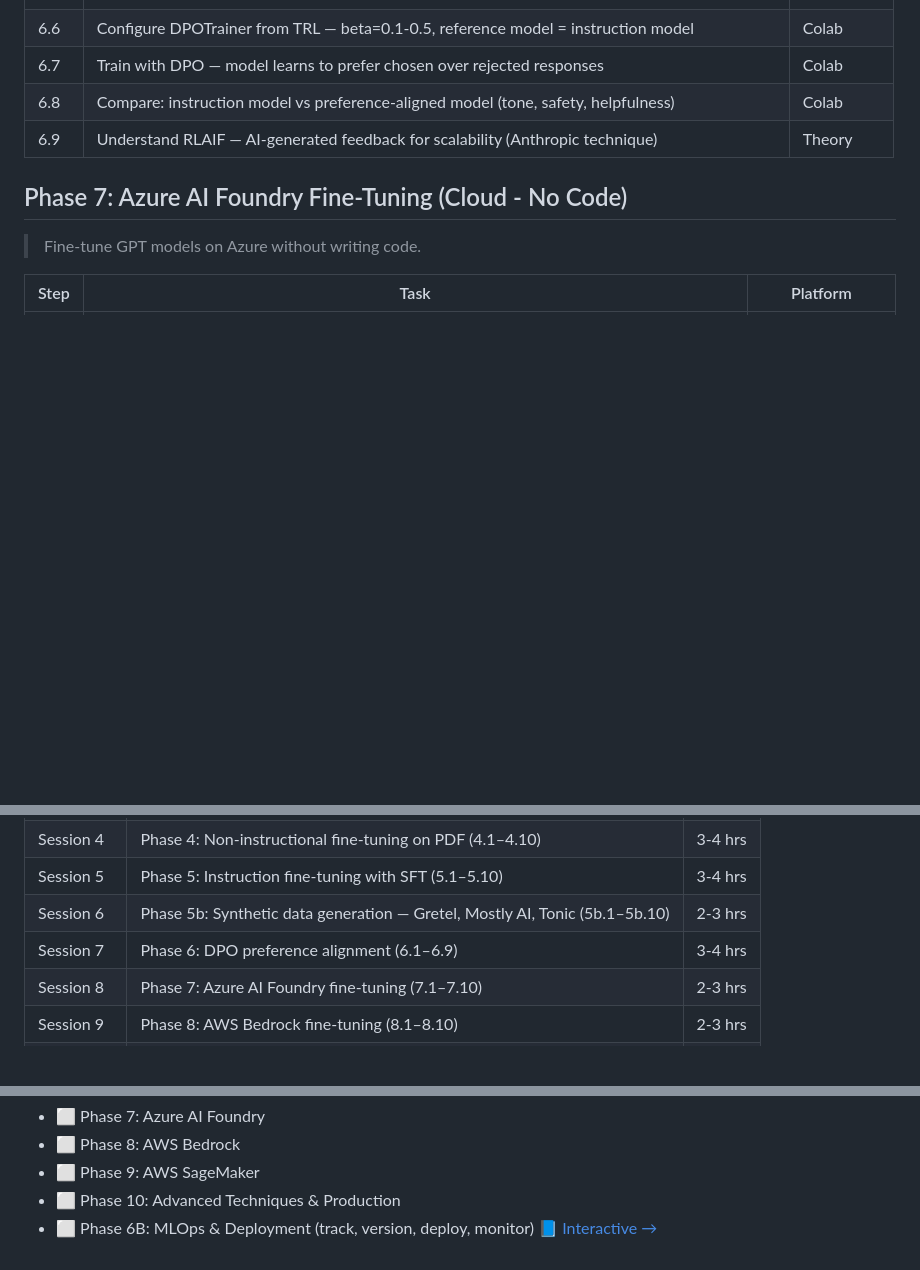
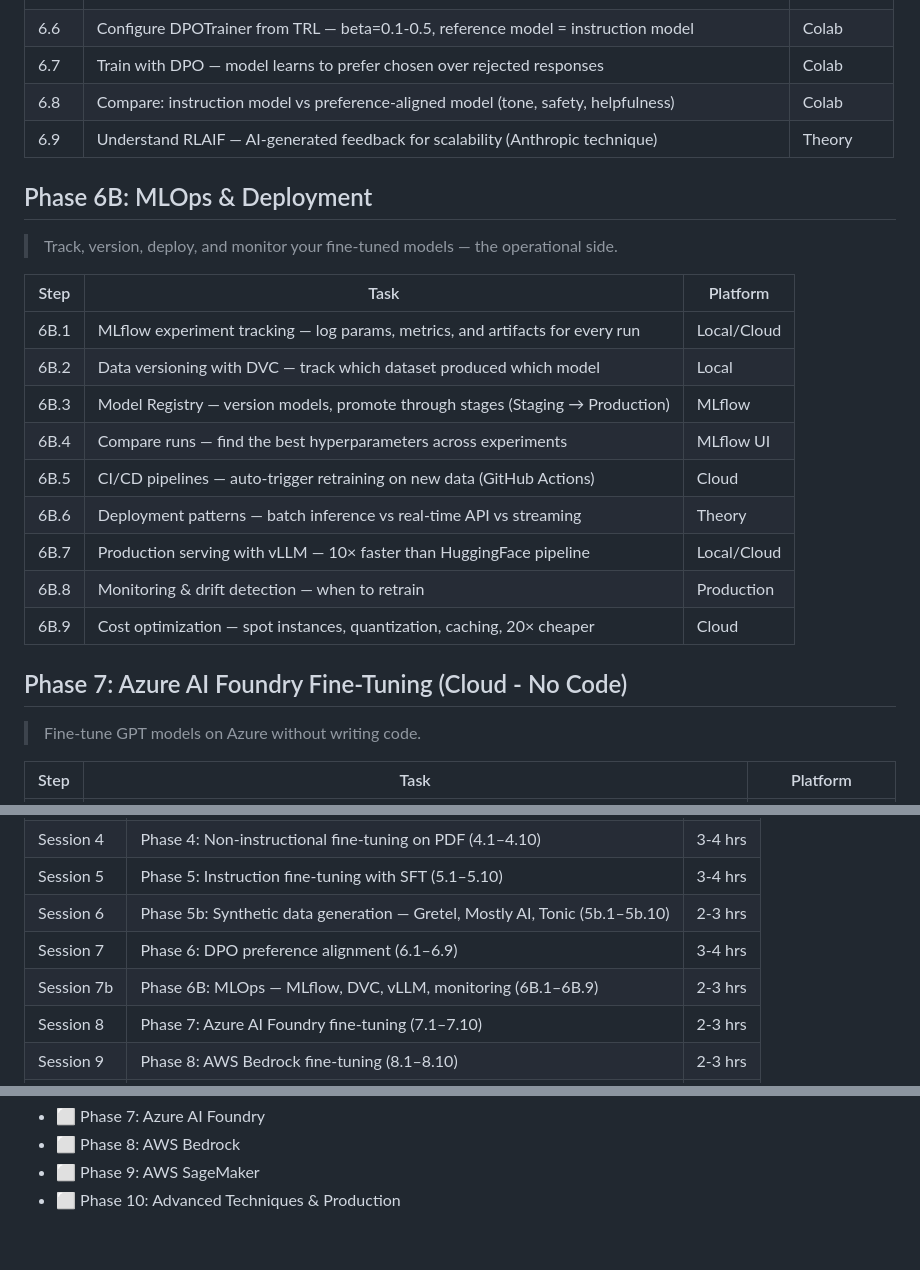
Before and after one commit to ashokmulchandani/Fine_tuning-ML-Pipleine--Synthetic_Data-Ashok-1, a Markdown page: FINETUNING_PLAN.md, 3 parts joined by grey strips. Drawn GitHub-style; blank space fills up the shorter version.

Commit message:
Add Phase 6B detailed steps + fix ordering in plan and execution schedule
Co-Authored-By: Claude <noreply@anthropic.com>

```diff
--- a/FINETUNING_PLAN.md
+++ b/FINETUNING_PLAN.md
@@ -121,6 +121,22 @@ A complete fine-tuning learning plan covering theory, hands-on practice across m
 | 6.8 | Compare: instruction model vs preference-aligned model (tone, safety, helpfulness) | Colab |
 | 6.9 | Understand RLAIF — AI-generated feedback for scalability (Anthropic technique) | Theory |
 
+## Phase 6B: MLOps & Deployment
+
+> Track, version, deploy, and monitor your fine-tuned models — the operational side.
+
+| Step | Task | Platform |
+|------|------|----------|
+| 6B.1 | MLflow experiment tracking — log params, metrics, and artifacts for every run | Local/Cloud |
+| 6B.2 | Data versioning with DVC — track which dataset produced which model | Local |
+| 6B.3 | Model Registry — version models, promote through stages (Staging → Production) | MLflow |
+| 6B.4 | Compare runs — find the best hyperparameters across experiments | MLflow UI |
+| 6B.5 | CI/CD pipelines — auto-trigger retraining on new data (GitHub Actions) | Cloud |
+| 6B.6 | Deployment patterns — batch inference vs real-time API vs streaming | Theory |
+| 6B.7 | Production serving with vLLM — 10× faster than HuggingFace pipeline | Local/Cloud |
+| 6B.8 | Monitoring & drift detection — when to retrain | Production |
+| 6B.9 | Cost optimization — spot instances, quantization, caching, 20× cheaper | Cloud |
+
 ## Phase 7: Azure AI Foundry Fine-Tuning (Cloud - No Code)
 
 > Fine-tune GPT models on Azure without writing code.
@@ -205,6 +221,7 @@ A complete fine-tuning learning plan covering theory, hands-on practice across m
 | Session 5 | Phase 5: Instruction fine-tuning with SFT (5.1–5.10) | 3-4 hrs |
 | Session 6 | Phase 5b: Synthetic data generation — Gretel, Mostly AI, Tonic (5b.1–5b.10) | 2-3 hrs |
 | Session 7 | Phase 6: DPO preference alignment (6.1–6.9) | 3-4 hrs |
+| Session 7b | Phase 6B: MLOps — MLflow, DVC, vLLM, monitoring (6B.1–6B.9) | 2-3 hrs |
 | Session 8 | Phase 7: Azure AI Foundry fine-tuning (7.1–7.10) | 2-3 hrs |
 | Session 9 | Phase 8: AWS Bedrock fine-tuning (8.1–8.10) | 2-3 hrs |
 | Session 10 | Phase 9: AWS SageMaker fine-tuning (9.1–9.9) | 3-4 hrs |
@@ -347,4 +365,3 @@ Click any link to open the interactive HTML in your browser. (Hosted via GitHub
 - ⬜ Phase 8: AWS Bedrock
 - ⬜ Phase 9: AWS SageMaker
 - ⬜ Phase 10: Advanced Techniques & Production
-- ⬜ Phase 6B: MLOps & Deployment (track, version, deploy, monitor) 📘 [Interactive →](https://ashokmulchandani.github.io/Fine_tuning-ML-Pipleine--Synthetic_Data-Ashok-1/phase6b_mlops_deployment.html)
```
Also changed, not shown: other parts of FINETUNING_PLAN.md (+1 -0 lines).
